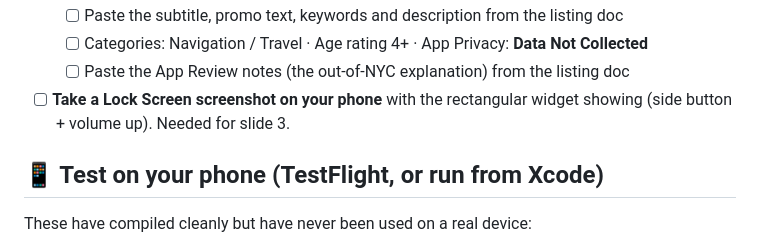
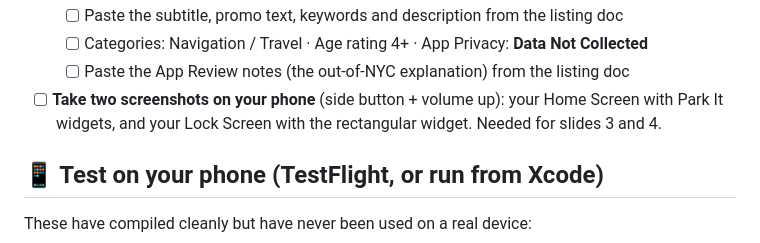
Before and after one commit to nshampoo/citibike-parking, a Markdown page: TODO.md, the part around the change. Drawn GitHub-style.

Commit message:
TODO: ask for both Home Screen and Lock Screen phone screenshots

```diff
--- a/TODO.md
+++ b/TODO.md
@@ -19,7 +19,7 @@ Listing copy lives in [Design/app-store-listing.md](Design/app-store-listing.md)
   - [ ] Paste the subtitle, promo text, keywords and description from the listing doc
   - [ ] Categories: Navigation / Travel · Age rating 4+ · App Privacy: **Data Not Collected**
   - [ ] Paste the App Review notes (the out-of-NYC explanation) from the listing doc
-- [ ] **Take a Lock Screen screenshot on your phone** with the rectangular widget showing (side button + volume up). Needed for slide 3.
+- [ ] **Take two screenshots on your phone** (side button + volume up): your Home Screen with Park It widgets, and your Lock Screen with the rectangular widget. Needed for slides 3 and 4.
 
 ## 📱 Test on your phone (TestFlight, or run from Xcode)
 
```
